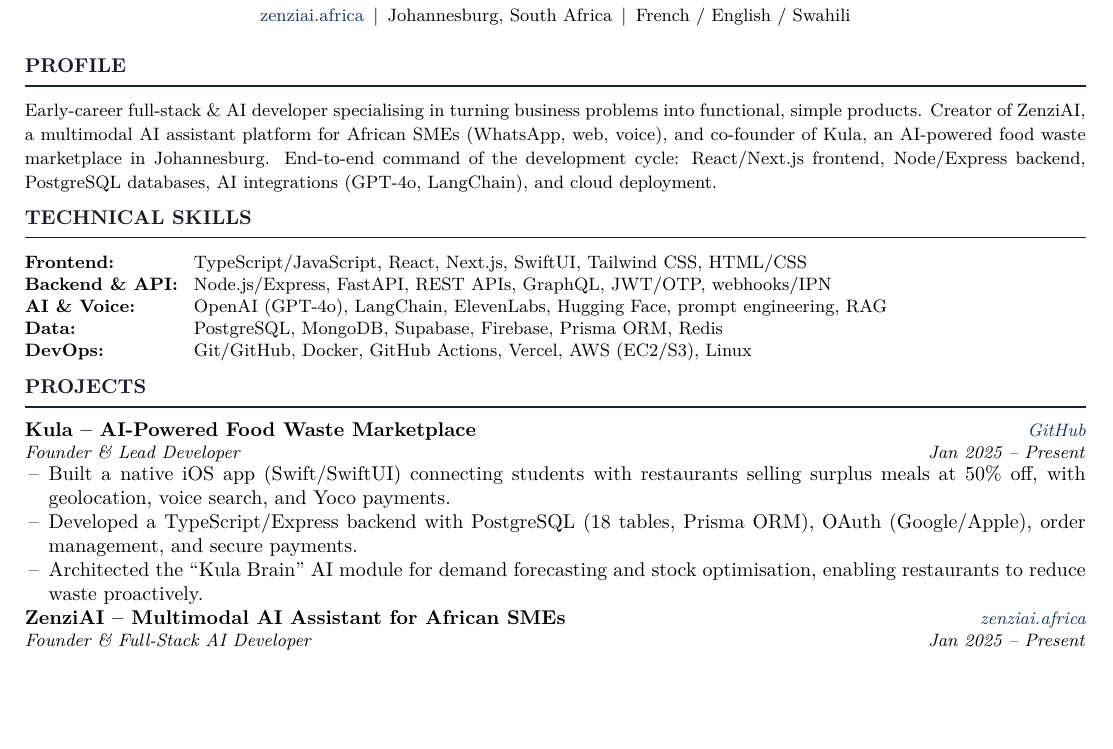
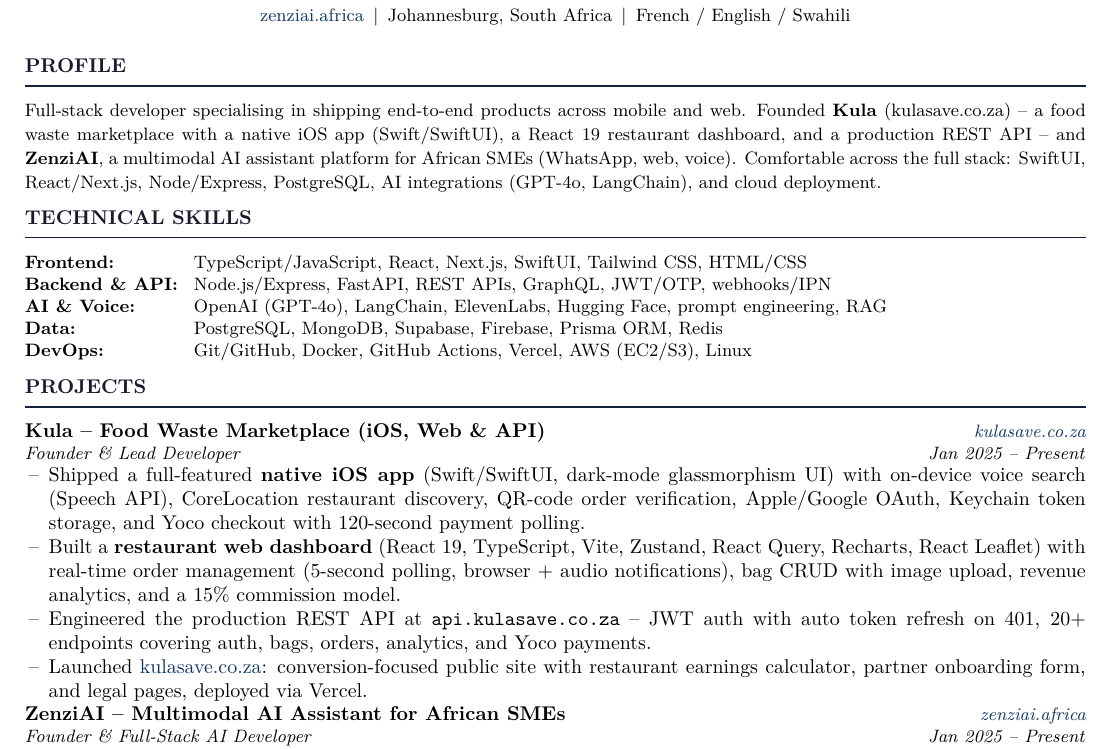
Before and after one commit to 6enj1/FUTURE_FS_01, a LaTeX CV (cv-english/benjamin_malemo_cv.tex): part of the page, cut so that both start at the same text, the shorter picture padded with empty space. Compiled offline with pdfLaTeX.

Commit message:
updated cv

```diff
--- a/cv-english/benjamin_malemo_cv.tex
+++ b/cv-english/benjamin_malemo_cv.tex
@@ -65,7 +65,7 @@
 % PROFILE
 % ═══════════════════════════════════════════════════════════════════════════════
 \section{Profile}
-{\small Early-career full-stack \& AI developer specialising in turning business problems into functional, simple products. Creator of ZenziAI, a multimodal AI assistant platform for African SMEs (WhatsApp, web, voice), and co-founder of Kula, an AI-powered food waste marketplace in Johannesburg. End-to-end command of the development cycle: React/Next.js frontend, Node/Express backend, PostgreSQL databases, AI integrations (GPT-4o, LangChain), and cloud deployment.}
+{\small Full-stack developer specialising in shipping end-to-end products across mobile and web. Founded \textbf{Kula} (kulasave.co.za) -- a food waste marketplace with a native iOS app (Swift/SwiftUI), a React 19 restaurant dashboard, and a production REST API -- and \textbf{ZenziAI}, a multimodal AI assistant platform for African SMEs (WhatsApp, web, voice). Comfortable across the full stack: SwiftUI, React/Next.js, Node/Express, PostgreSQL, AI integrations (GPT-4o, LangChain), and cloud deployment.}
 
 % ═══════════════════════════════════════════════════════════════════════════════
 % TECHNICAL SKILLS
@@ -85,11 +85,12 @@
 % ═══════════════════════════════════════════════════════════════════════════════
 \section{Projects}
 
-\entry{Kula -- AI-Powered Food Waste Marketplace}{\href{https://github.com/6enj1}{GitHub}}{Founder \& Lead Developer \hfill Jan 2025 -- Present}
+\entry{Kula -- Food Waste Marketplace (iOS, Web \& API)}{\href{https://www.kulasave.co.za}{kulasave.co.za}}{Founder \& Lead Developer \hfill Jan 2025 -- Present}
 \begin{itemize}[nosep]
-\item Built a native iOS app (Swift/SwiftUI) connecting students with restaurants selling surplus meals at 50\% off, with geolocation, voice search, and Yoco payments.
-\item Developed a TypeScript/Express backend with PostgreSQL (18 tables, Prisma ORM), OAuth (Google/Apple), order management, and secure payments.
-\item Architected the ``Kula Brain'' AI module for demand forecasting and stock optimisation, enabling restaurants to reduce waste proactively.
+\item Shipped a full-featured \textbf{native iOS app} (Swift/SwiftUI, dark-mode glassmorphism UI) with on-device voice search (Speech API), CoreLocation restaurant discovery, QR-code order verification, Apple/Google OAuth, Keychain token storage, and Yoco checkout with 120-second payment polling.
+\item Built a \textbf{restaurant web dashboard} (React 19, TypeScript, Vite, Zustand, React Query, Recharts, React Leaflet) with real-time order management (5-second polling, browser + audio notifications), bag CRUD with image upload, revenue analytics, and a 15\% commission model.
+\item Engineered the production REST API at \texttt{api.kulasave.co.za} -- JWT auth with auto token refresh on 401, 20+ endpoints covering auth, bags, orders, analytics, and Yoco payments.
+\item Launched \href{https://www.kulasave.co.za}{kulasave.co.za}: conversion-focused public site with restaurant earnings calculator, partner onboarding form, and legal pages, deployed via Vercel.
 \end{itemize}
 
 \vspace{2pt}
```
Also changed, not shown: cv-english/benjamin_malemo_cv.pdf, 2 other files.
